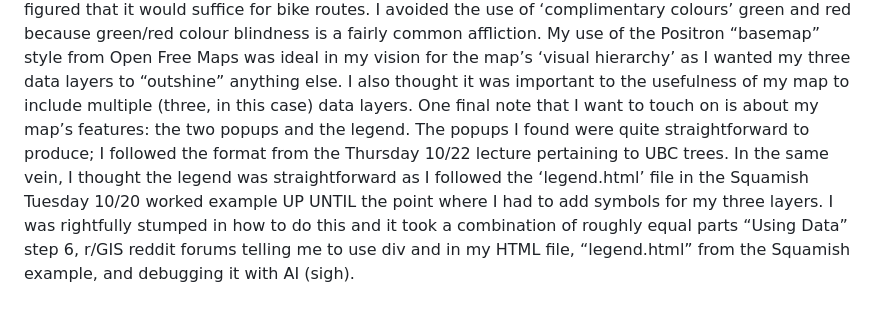
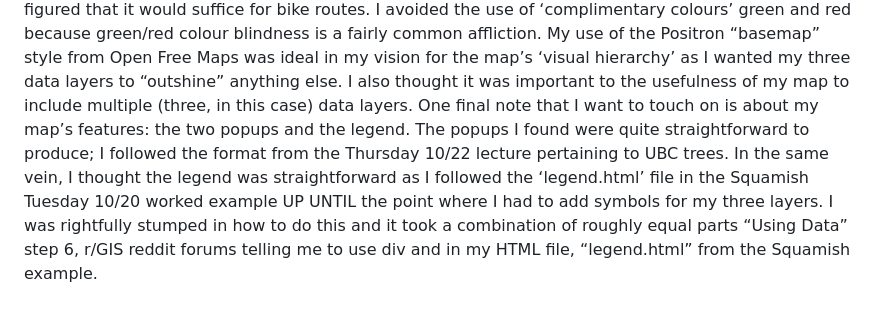
Before and after one commit to cpodmore-ubc/exploratory_lab1-, a Markdown page: README.md, the part around the change. Rendered like a GitHub page.

```diff
--- a/README.md
+++ b/README.md
@@ -3,4 +3,4 @@
   I designed this map with Vancouver bikers in mind. My map (hopefully) attempts to highlight ideal, and scenic, bike routes (hence the inclusion of the parks layer). The popups in the map displaying park names allows the map to serve as a guide for viewers who want to select which parks or community centres they want to visit. Other layers I could add that would make this “route identification” feature of the map more robust could be cafes, restaurants, bars, and so on. I think one layer of mine that helps this aspect of the map’s intent is the inclusion of contour lines. Even though I made them fairly faint, they are still very visible to the user’s eye. My justification for including these 2-metre contour lines on my map is that they can help map users select routes (e.g. many cyclists would probably prefer to avoid steep and/or long hills).
 	This part of my map (which I have chosen as what makes my map compelling excerpt) is a good example of what I just described above. The area in question (West Point Grey, just north of 4th Avenue) might be an area that cyclists looking at my map to select a bike route might not choose due to a) the lack of bike lanes or b) the steep hill evident by the large number of contour lines in close proximity. What makes this part of the map doubly interesting is that there are a lot of large parks in this region (Jericho Beach Park, Spanish Banks, Trimble, and Pacific Spirit which is not part of the data shown on the map but is still visible with limited knowledge of the area). The large parks make this attractive for a scenic ride but the contour lines and lack of bike lanes could be enough to dissuade cyclists from choosing to ride here.
 	As mentioned above, my map could be improved by adding more layers that represent amenities. It could also be improved by learning how to change the two popups (on the parks and community centres layer) so that they do not overlap, since currently, users have to close the front (community centre) popup via the ‘x’ in the corner to view the park name popup if they click on a community centre (blue circle). In creating the map, the easiest thing for me to do was to use the idea of ‘colour connotations’ for the parks layer (green). This allows users to be familiar with what the map is displaying. Conversely, I used yellow for bike lanes because yellow (in the context of this map) would not have an obvious connotation with another use, so I figured that it would suffice for bike routes. I avoided the use of ‘complimentary colours’ green and red because green/red colour blindness is a fairly common affliction. My use of the Positron “basemap” style from Open Free Maps was ideal in my vision for the map’s ‘visual hierarchy’ as I wanted my three data layers to “outshine” anything else. I also thought it was important to the usefulness of my map to include multiple (three, in this case) data layers.
-	One final note that I want to touch on is about my map’s features: the two popups and the legend. The popups I found were quite straightforward to produce; I followed the format from the Thursday 10/22 lecture pertaining to UBC trees. In the same vein, I thought the legend was straightforward as I followed the ‘legend.html’ file in the Squamish Tuesday 10/20 worked example UP UNTIL the point where I had to add symbols for my three layers. I was rightfully stumped in how to do this and it took a combination of roughly equal parts “Using Data” step 6, r/GIS reddit forums telling me to use div and <span> in my HTML file, “legend.html” from the Squamish example, and debugging it with AI (sigh).
+	One final note that I want to touch on is about my map’s features: the two popups and the legend. The popups I found were quite straightforward to produce; I followed the format from the Thursday 10/22 lecture pertaining to UBC trees. In the same vein, I thought the legend was straightforward as I followed the ‘legend.html’ file in the Squamish Tuesday 10/20 worked example UP UNTIL the point where I had to add symbols for my three layers. I was rightfully stumped in how to do this and it took a combination of roughly equal parts “Using Data” step 6, r/GIS reddit forums telling me to use div and <span> in my HTML file, “legend.html” from the Squamish example.
```
